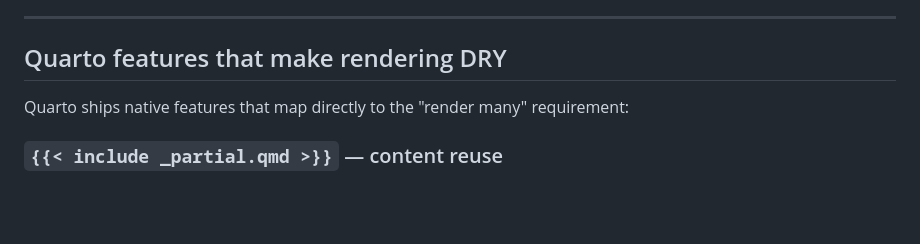
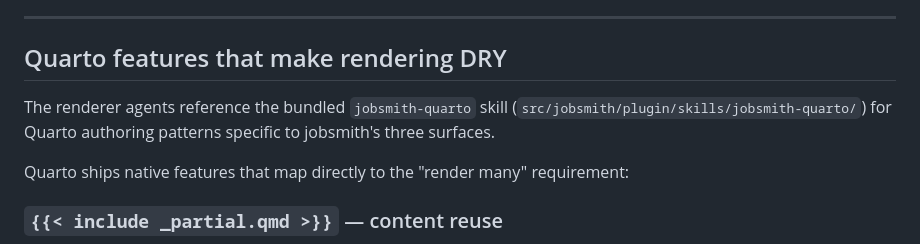
Before and after one commit to shakestzd/jobsmith, a Markdown page: docs/architecture.md, the part around the change. Drawn GitHub-style; blank space fills up the shorter version.

Commit message:
feat(skills): jobsmith-quarto distilled authoring skill (feat-b17690d8)
Co-Authored-By: Claude Sonnet 4.6 <noreply@anthropic.com>

```diff
--- a/docs/architecture.md
+++ b/docs/architecture.md
@@ -66,6 +66,8 @@ The diff vs. 0.1: **one new specialist (`apply-company-research`)** and **two sp
 ---
 
 ## Quarto features that make rendering DRY
+
+The renderer agents reference the bundled `jobsmith-quarto` skill (`src/jobsmith/plugin/skills/jobsmith-quarto/`) for Quarto authoring patterns specific to jobsmith's three surfaces.
 
 Quarto ships native features that map directly to the "render many" requirement:
 
```
Also changed, not shown: 1 other file.
